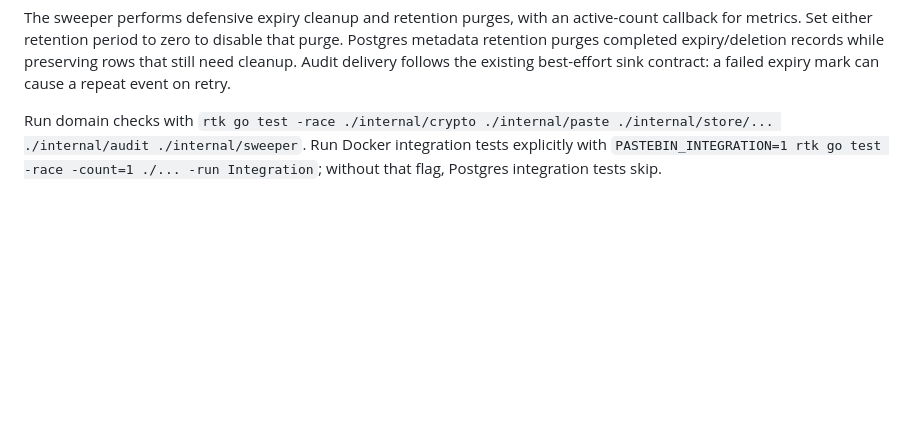
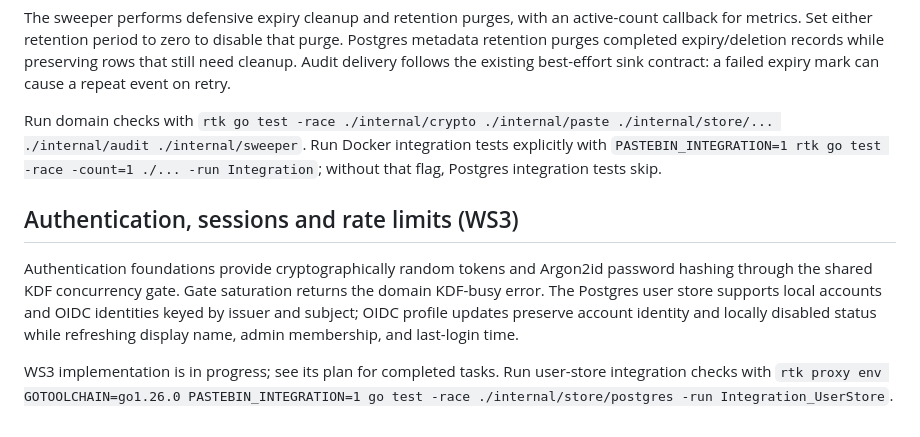
Before and after one commit to knumchoke/secure-pastebin, a Markdown page: README.md, the part around the change. Drawn GitHub-style; blank space fills up the shorter version.

Commit message:
docs(ws3): describe authentication foundations

```diff
--- a/README.md
+++ b/README.md
@@ -38,3 +38,9 @@ The envelope validates stored KDF costs against its configured budget. When lowe
 The sweeper performs defensive expiry cleanup and retention purges, with an active-count callback for metrics. Set either retention period to zero to disable that purge. Postgres metadata retention purges completed expiry/deletion records while preserving rows that still need cleanup. Audit delivery follows the existing best-effort sink contract: a failed expiry mark can cause a repeat event on retry.
 
 Run domain checks with `rtk go test -race ./internal/crypto ./internal/paste ./internal/store/... ./internal/audit ./internal/sweeper`. Run Docker integration tests explicitly with `PASTEBIN_INTEGRATION=1 rtk go test -race -count=1 ./... -run Integration`; without that flag, Postgres integration tests skip.
+
+## Authentication, sessions and rate limits (WS3)
+
+Authentication foundations provide cryptographically random tokens and Argon2id password hashing through the shared KDF concurrency gate. Gate saturation returns the domain KDF-busy error. The Postgres user store supports local accounts and OIDC identities keyed by issuer and subject; OIDC profile updates preserve account identity and locally disabled status while refreshing display name, admin membership, and last-login time.
+
+WS3 implementation is in progress; see its plan for completed tasks. Run user-store integration checks with `rtk proxy env GOTOOLCHAIN=go1.26.0 PASTEBIN_INTEGRATION=1 go test -race ./internal/store/postgres -run Integration_UserStore`.
```
